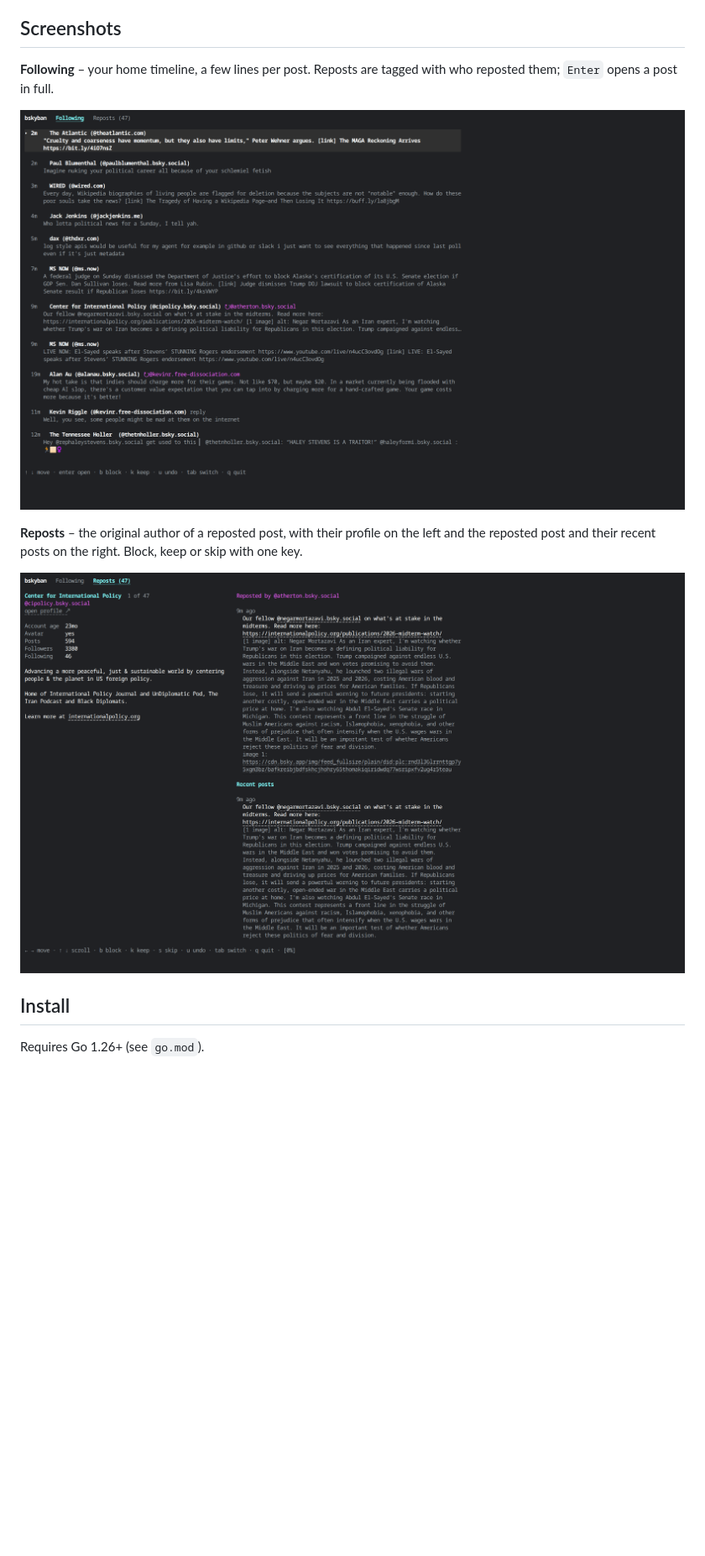
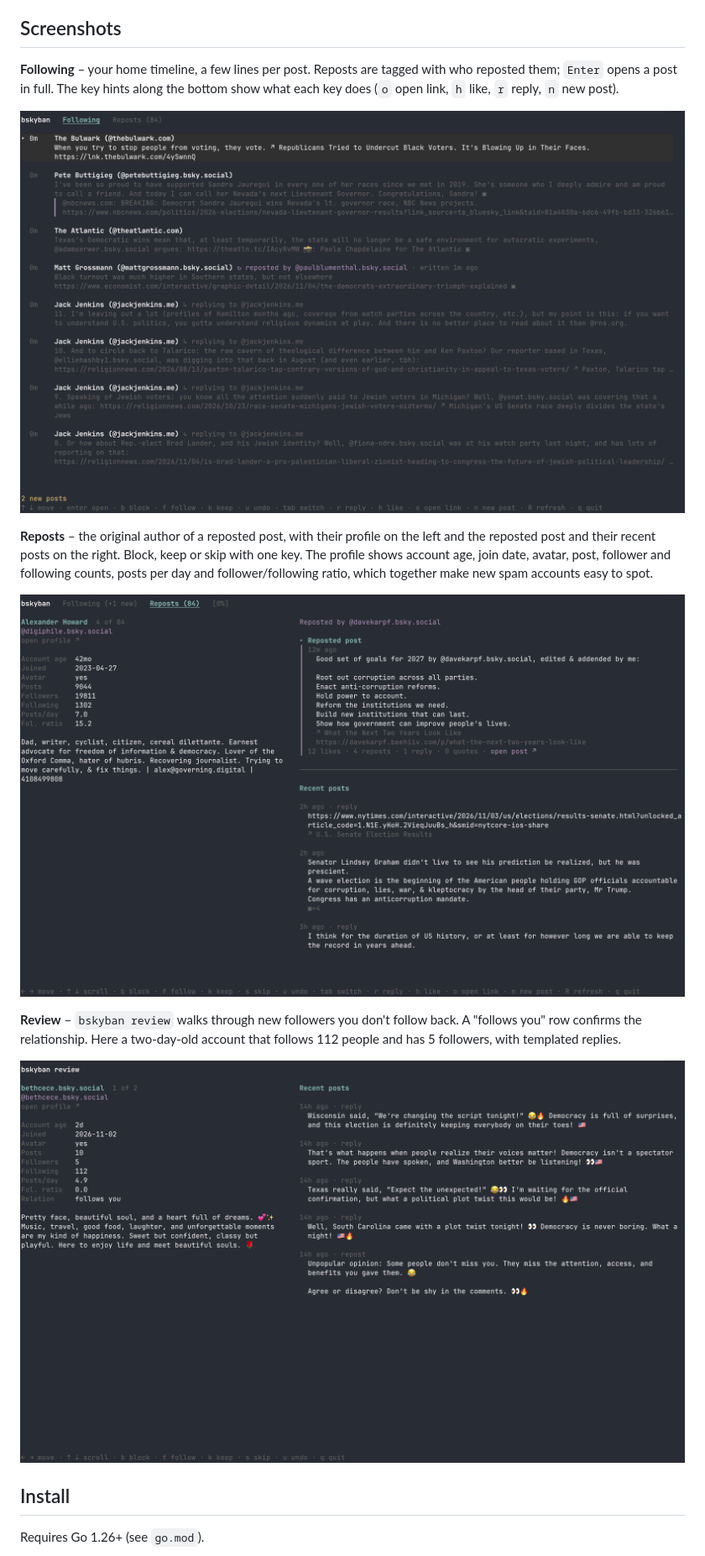
Before and after one commit to mdfranz/bskyban, a Markdown page: README.md, the part around one of its changes. Shown at 84% size. Rendered like a GitHub page; pictures changed too: docs/screenshots/following-list.png, docs/screenshots/reposts-tab.png, docs/screenshots/review.png (added); blank space fills up the shorter version.

Commit message:
Add PKG.md and ARCHITECTURE.md, refresh screenshots, drop Windows launcher, bump x/sys
Co-Authored-By: Claude Sonnet 5.5 <noreply@anthropic.com>

```diff
--- a/README.md
+++ b/README.md
@@ -12,14 +12,24 @@ follow counts, bio) next to their recent posts, then choose to block or keep.
 ## Screenshots
 
 **Following** – your home timeline, a few lines per post. Reposts are tagged with who
-reposted them; `Enter` opens a post in full.
+reposted them; `Enter` opens a post in full. The key hints along the bottom show what each
+key does (`o` open link, `h` like, `r` reply, `n` new post).
 
 ![The Following tab: timeline posts with author, age and up to three lines of text each](docs/screenshots/following-list.png)
 
 **Reposts** – the original author of a reposted post, with their profile on the left and
 the reposted post and their recent posts on the right. Block, keep or skip with one key.
+The profile shows account age, join date, avatar, post, follower and following counts,
+posts per day and follower/following ratio, which together make new spam accounts easy to
+spot.
 
-![The Reposts tab: an account's profile beside the post that was reposted into the timeline](docs/screenshots/reposts-tab.png)
+![The Reposts tab: an account's profile with age, join date, posts per day and follower ratio beside the post that was reposted into the timeline](docs/screenshots/reposts-tab.png)
+
+**Review** – `bskyban review` walks through new followers you don't follow back. A
+"follows you" row confirms the relationship. Here a two-day-old account that follows 112
+people and has 5 followers, with templated replies.
+
+![Follower review: a two-day-old account with 4.9 posts a day and a 0.0 follower ratio next to its recent posts](docs/screenshots/review.png)
 
 ## Install
 
```
Also changed, not shown: other parts of README.md (+7 -1 lines), ARCHITECTURE.md (added, +192 -0 lines), PKG.md (added, +37 -0 lines), 4 other files.
